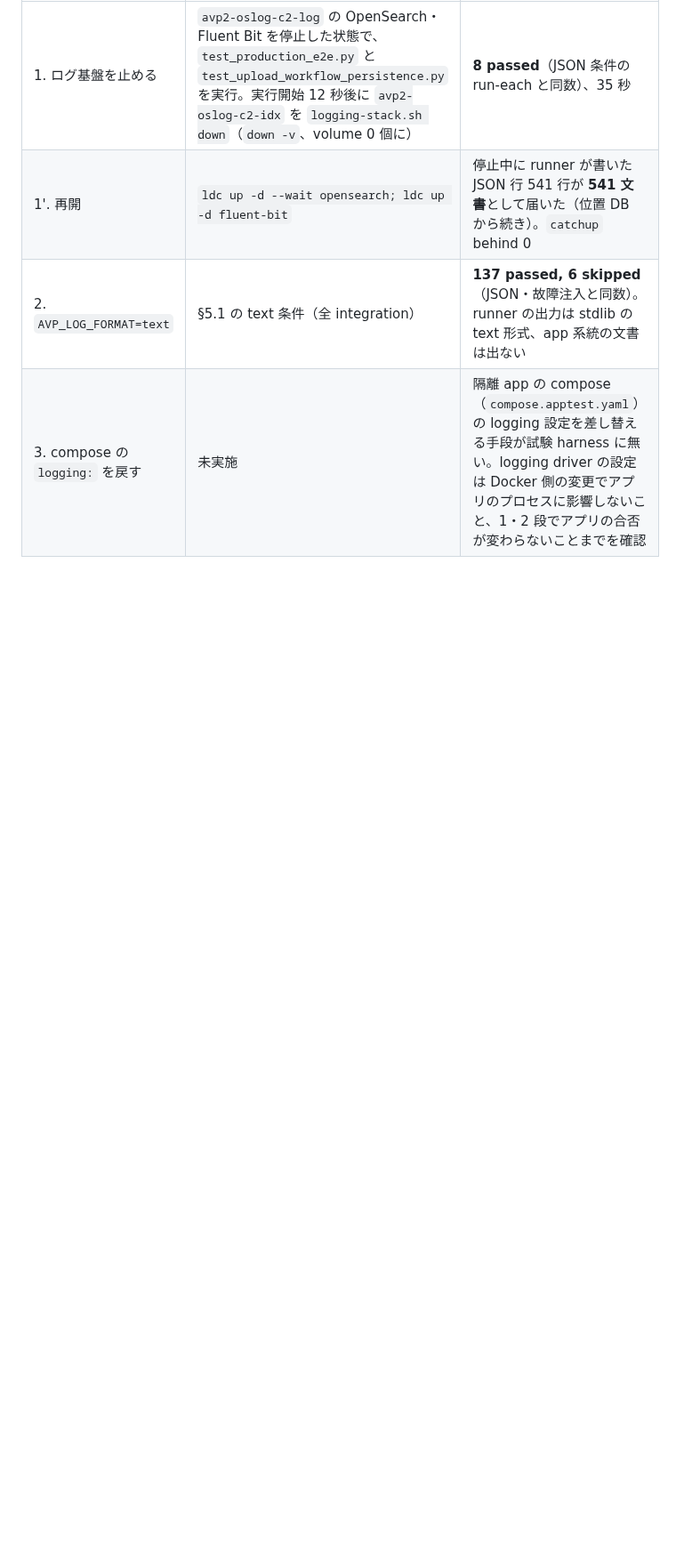
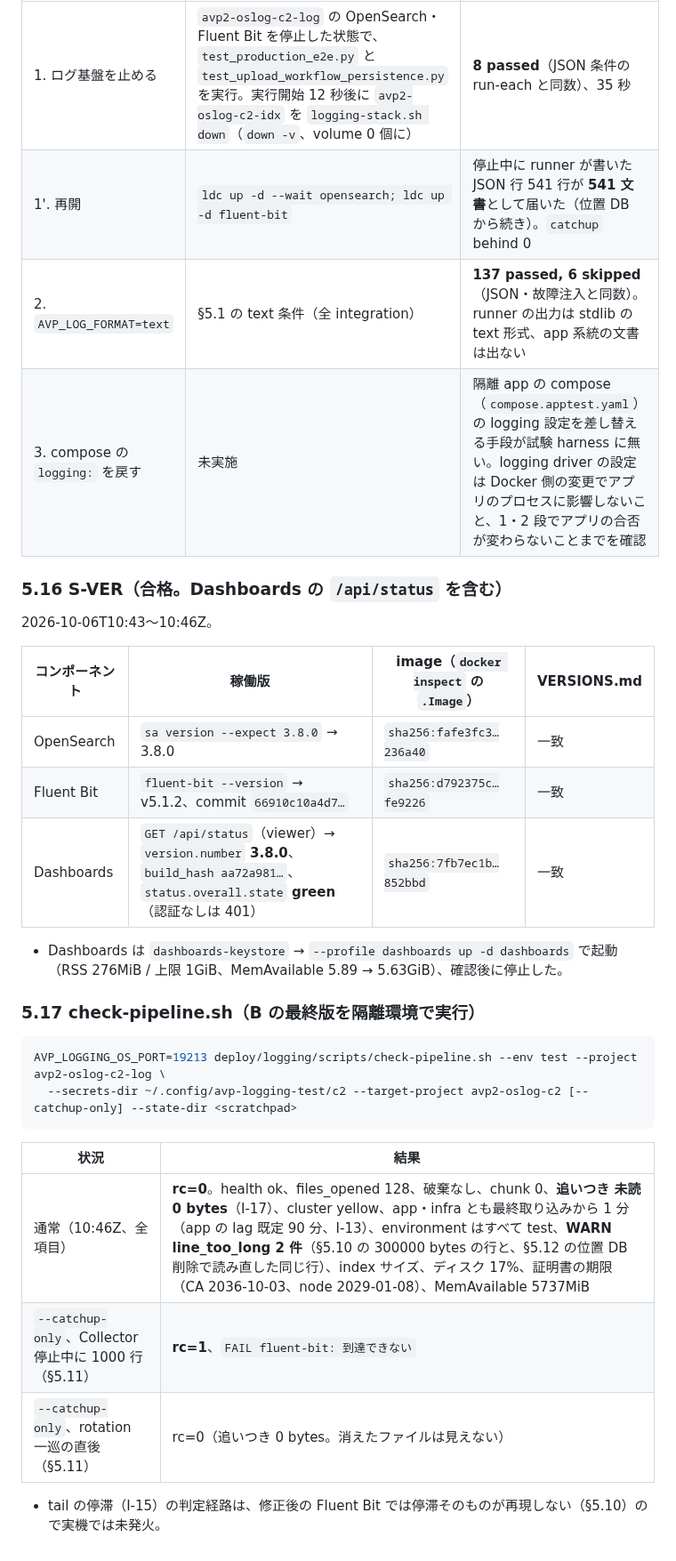
Before and after one commit to amnysk/ai-video-platform-v2, a Markdown page: docs/observability/verification-results.md, the part around the change. Shown at 89% size. GitHub-like rendering; blank space fills up the shorter version.

Commit message:
docs(logging): record the final-version S-VER and check-pipeline results
Co-Authored-By: Claude Opus 5.5 <noreply@anthropic.com>

````diff
--- a/docs/observability/verification-results.md
+++ b/docs/observability/verification-results.md
@@ -643,3 +643,31 @@ Fluent Bit はこの間止めた。2026-10-06T10:35:10〜10:42:37Z、c5af8ff。
 | 1'. 再開 | `ldc up -d --wait opensearch; ldc up -d fluent-bit` | 停止中に runner が書いた JSON 行 541 行が **541 文書**として届いた（位置 DB から続き）。`catchup` behind 0 |
 | 2. `AVP_LOG_FORMAT=text` | §5.1 の text 条件（全 integration） | **137 passed, 6 skipped**（JSON・故障注入と同数）。runner の出力は stdlib の text 形式、app 系統の文書は出ない |
 | 3. compose の `logging:` を戻す | 未実施 | 隔離 app の compose（`compose.apptest.yaml`）の logging 設定を差し替える手段が試験 harness に無い。logging driver の設定は Docker 側の変更でアプリのプロセスに影響しないこと、1・2 段でアプリの合否が変わらないことまでを確認 |
+
+### 5.16 S-VER（合格。Dashboards の `/api/status` を含む）
+
+2026-10-06T10:43〜10:46Z。
+
+| コンポーネント | 稼働版 | image（`docker inspect` の `.Image`） | VERSIONS.md |
+|---|---|---|---|
+| OpenSearch | `sa version --expect 3.8.0` → 3.8.0 | `sha256:fafe3fc3…236a40` | 一致 |
+| Fluent Bit | `fluent-bit --version` → v5.1.2、commit `66910c10a4d7…` | `sha256:d792375c…fe9226` | 一致 |
+| Dashboards | `GET /api/status`（viewer）→ `version.number` **3.8.0**、`build_hash aa72a981…`、`status.overall.state` **green**（認証なしは 401） | `sha256:7fb7ec1b…852bbd` | 一致 |
+
+- Dashboards は `dashboards-keystore` → `--profile dashboards up -d dashboards` で起動（RSS 276MiB / 上限 1GiB、MemAvailable
+  5.89 → 5.63GiB）、確認後に停止した。
+
+### 5.17 check-pipeline.sh（B の最終版を隔離環境で実行）
+
+```bash
+AVP_LOGGING_OS_PORT=19213 deploy/logging/scripts/check-pipeline.sh --env test --project avp2-oslog-c2-log \
+  --secrets-dir ~/.config/avp-logging-test/c2 --target-project avp2-oslog-c2 [--catchup-only] --state-dir <scratchpad>
+```
+
+| 状況 | 結果 |
+|---|---|
+| 通常（10:46Z、全項目） | **rc=0**。health ok、files_opened 128、破棄なし、chunk 0、**追いつき 未読 0 bytes**（I-17）、cluster yellow、app・infra とも最終取り込みから 1 分（app の lag 既定 90 分、I-13）、environment はすべて test、**WARN line_too_long 2 件**（§5.10 の 300000 bytes の行と、§5.12 の位置 DB 削除で読み直した同じ行）、index サイズ、ディスク 17%、証明書の期限（CA 2036-10-03、node 2029-01-08）、MemAvailable 5737MiB |
+| `--catchup-only`、Collector 停止中に 1000 行（§5.11） | **rc=1**、`FAIL fluent-bit: 到達できない` |
+| `--catchup-only`、rotation 一巡の直後（§5.11） | rc=0（追いつき 0 bytes。消えたファイルは見えない） |
+
+- tail の停滞（I-15）の判定経路は、修正後の Fluent Bit では停滞そのものが再現しない（§5.10）ので実機では未発火。
````
